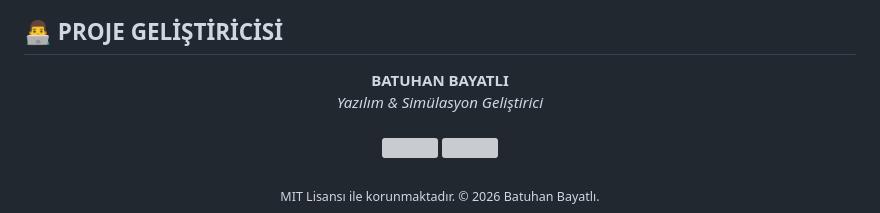
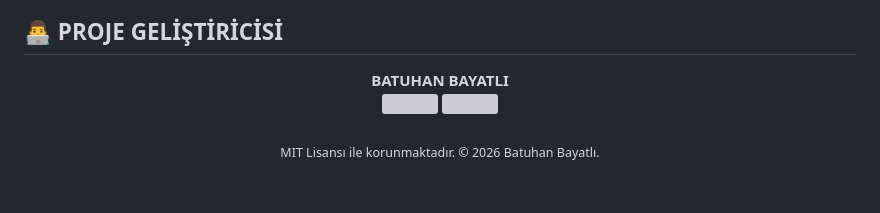
Before and after one commit to batuhanbayatli/otonom-kokpit-lidar-radar-simulasyonu, a Markdown page: README.md, the part around the change. GitHub-like rendering; blank space fills up the shorter version; grey boxes are pictures that could not be loaded.

```diff
--- a/README.md
+++ b/README.md
@@ -91,7 +91,7 @@ Doğrudan tarayıcıda canlı denemek için:
 
 <div align="center">
   <b>BATUHAN BAYATLI</b><br/>
-  <i>Yazılım & Simülasyon Geliştirici</i><br/><br/>
+
   <a href="[https://www.linkedin.com/in/batuhanbayatlı](https://www.linkedin.com/in/batuhanbayatlı)" target="_blank">
     <img src="[https://img.shields.io/badge/LinkedIn-Bağlantı_Kur-0A66C2?style=for-the-badge&logo=linkedin&logoColor=white](https://img.shields.io/badge/LinkedIn-Bağlantı_Kur-0A66C2?style=for-the-badge&logo=linkedin&logoColor=white)"/>
   </a>
```
